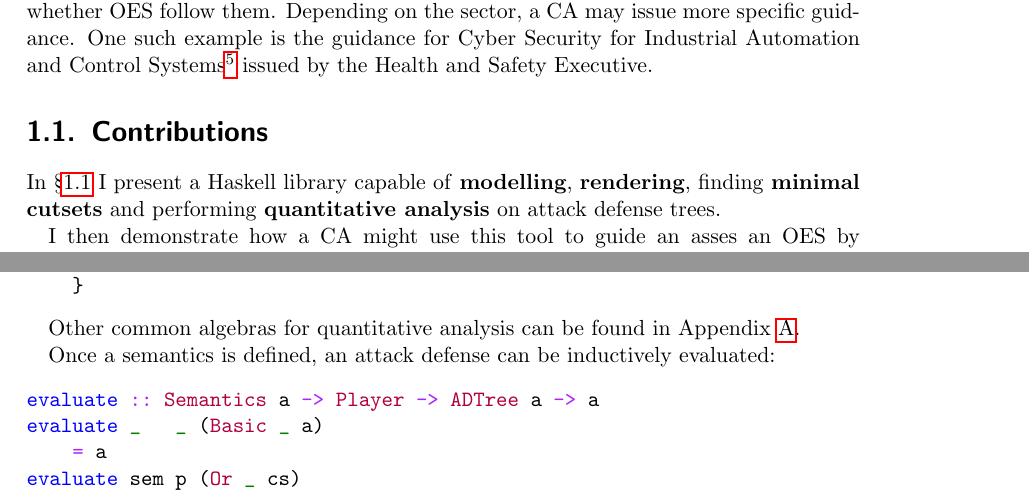
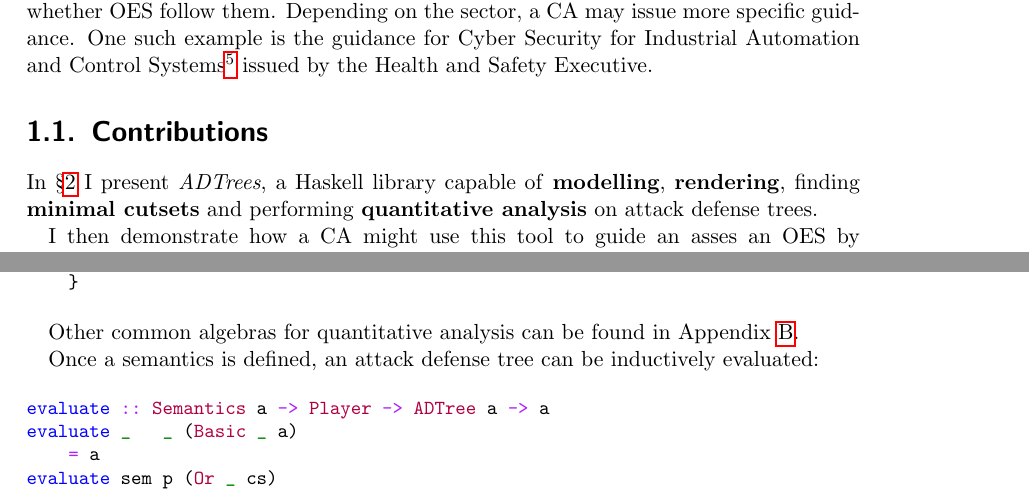
Before and after one commit to umazalakain/adtrees, a LaTeX document (report/report.tex): two parts of pages 3 and 7 of 13 before the commit and two parts of pages 3 and 7 of 12 after it, joined at a grey line, cut so that both start at the same text. Compiled offline with pdfLaTeX.

Commit message:
Small fixes

```diff
--- a/report/report.tex
+++ b/report/report.tex
@@ -37,6 +37,7 @@
 % Haskell code highlighting
 \usepackage{minted}
 \newenvironment{code}{\VerbatimEnvironment\begin{minted}{haskell}}{\end{minted}}
+\setminted{fontsize=\small,baselinestretch=1}
 
 % Include images
 \usepackage{graphics}
@@ -89,9 +90,9 @@ issued by the Health and Safety Executive.
 
 \section{Contributions}
 
-In \S\ref{tool} I present a Haskell library capable of \textbf{modelling},
-\textbf{rendering}, finding \textbf{minimal cutsets} and performing
-\textbf{quantitative analysis} on attack defense trees.
+In \S\ref{tool} I present \textit{ADTrees}, a Haskell library capable of
+\textbf{modelling}, \textbf{rendering}, finding \textbf{minimal cutsets} and
+performing \textbf{quantitative analysis} on attack defense trees.
 
 I then demonstrate how a CA might use this tool to guide an asses an OES by
 performing a case analysis in \S\ref{evaluation} on the provision of the
@@ -312,7 +313,8 @@ difficulty D = MkPSemantics
 Other common algebras for quantitative analysis can be found in Appendix
 \ref{algebras}.
 
-Once a semantics is defined, an attack defense can be inductively evaluated:
+Once a semantics is defined, an attack defense tree can be inductively
+evaluated:
 
 \begin{code}
 evaluate :: Semantics a -> Player -> ADTree a -> a
```
Also changed, not shown: report/report.tex (18 more changed lines), 1 other file.
